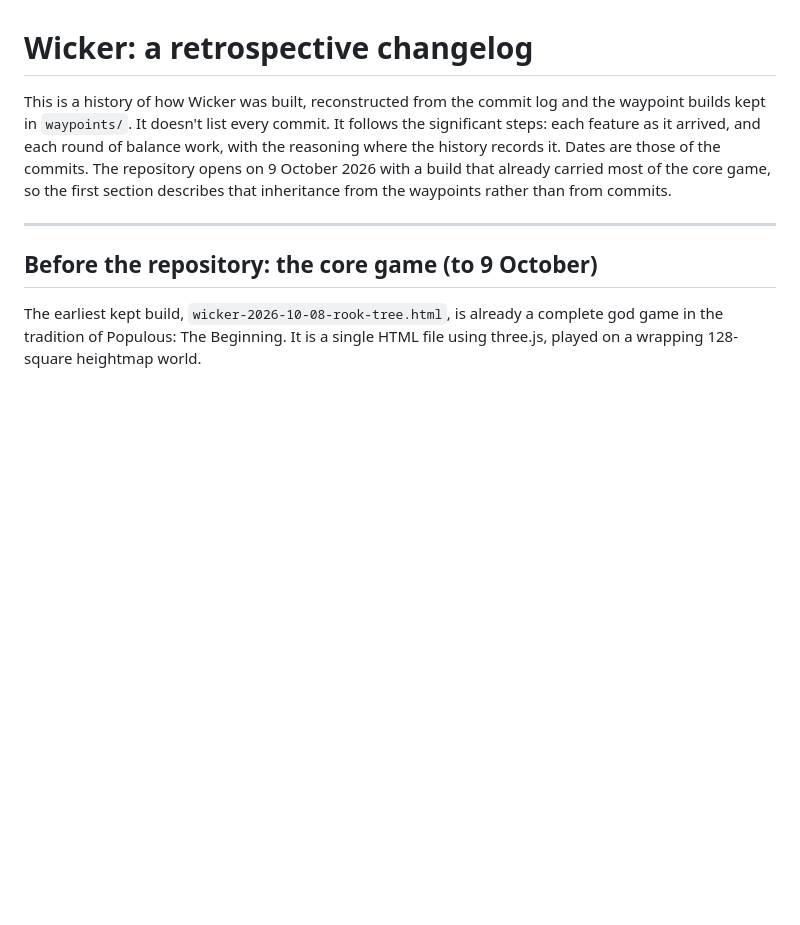
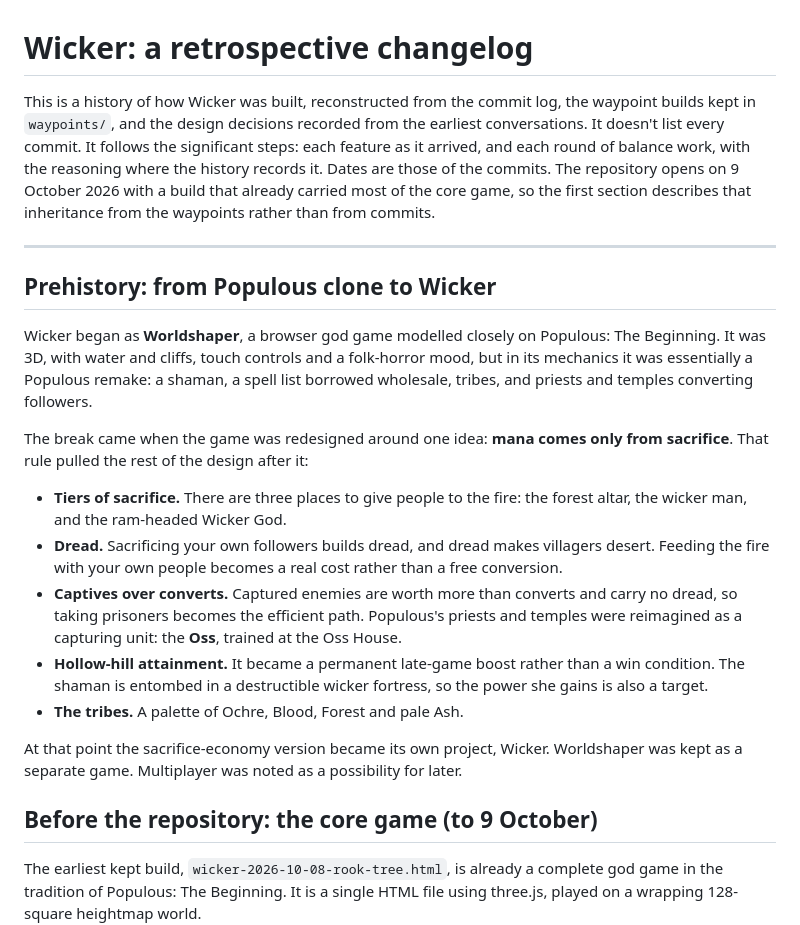
Before and after one commit to simonindelicate/wicker, a Markdown page: changelog.md, the part around the change. GitHub-like rendering; blank space fills up the shorter version.

Commit message:
changelog: prehistory from Worldshaper to Wicker
Co-Authored-By: Claude Opus 5.5 <noreply@anthropic.com>
Claude-Session: https://claude.ai/code/session_01DEMfLAty2wtvRmB9WBgvmN

```diff
--- a/changelog.md
+++ b/changelog.md
@@ -1,8 +1,22 @@
 # Wicker: a retrospective changelog
 
-This is a history of how Wicker was built, reconstructed from the commit log and the waypoint builds kept in `waypoints/`. It doesn't list every commit. It follows the significant steps: each feature as it arrived, and each round of balance work, with the reasoning where the history records it. Dates are those of the commits. The repository opens on 9 October 2026 with a build that already carried most of the core game, so the first section describes that inheritance from the waypoints rather than from commits.
+This is a history of how Wicker was built, reconstructed from the commit log, the waypoint builds kept in `waypoints/`, and the design decisions recorded from the earliest conversations. It doesn't list every commit. It follows the significant steps: each feature as it arrived, and each round of balance work, with the reasoning where the history records it. Dates are those of the commits. The repository opens on 9 October 2026 with a build that already carried most of the core game, so the first section describes that inheritance from the waypoints rather than from commits.
 
 ---
+
+## Prehistory: from Populous clone to Wicker
+
+Wicker began as **Worldshaper**, a browser god game modelled closely on Populous: The Beginning. It was 3D, with water and cliffs, touch controls and a folk-horror mood, but in its mechanics it was essentially a Populous remake: a shaman, a spell list borrowed wholesale, tribes, and priests and temples converting followers.
+
+The break came when the game was redesigned around one idea: **mana comes only from sacrifice**. That rule pulled the rest of the design after it:
+
+- **Tiers of sacrifice.** There are three places to give people to the fire: the forest altar, the wicker man, and the ram-headed Wicker God.
+- **Dread.** Sacrificing your own followers builds dread, and dread makes villagers desert. Feeding the fire with your own people becomes a real cost rather than a free conversion.
+- **Captives over converts.** Captured enemies are worth more than converts and carry no dread, so taking prisoners becomes the efficient path. Populous's priests and temples were reimagined as a capturing unit: the **Oss**, trained at the Oss House.
+- **Hollow-hill attainment.** It became a permanent late-game boost rather than a win condition. The shaman is entombed in a destructible wicker fortress, so the power she gains is also a target.
+- **The tribes.** A palette of Ochre, Blood, Forest and pale Ash.
+
+At that point the sacrifice-economy version became its own project, Wicker. Worldshaper was kept as a separate game. Multiplayer was noted as a possibility for later.
 
 ## Before the repository: the core game (to 9 October)
 
```
